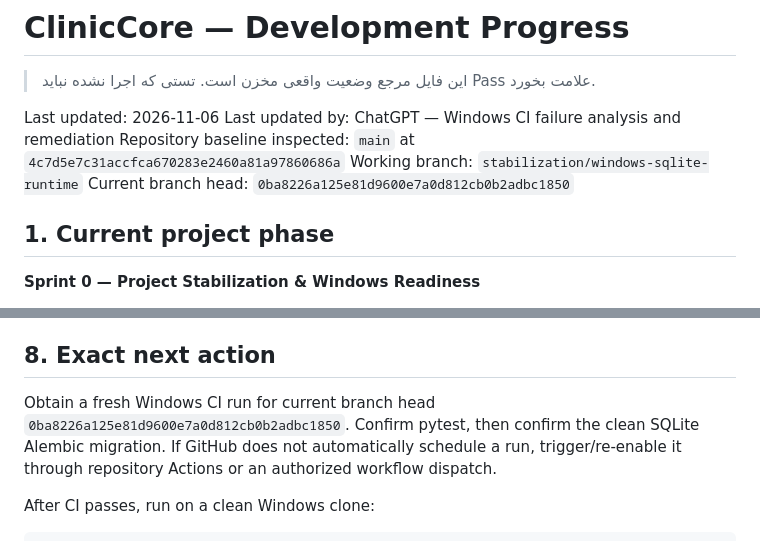
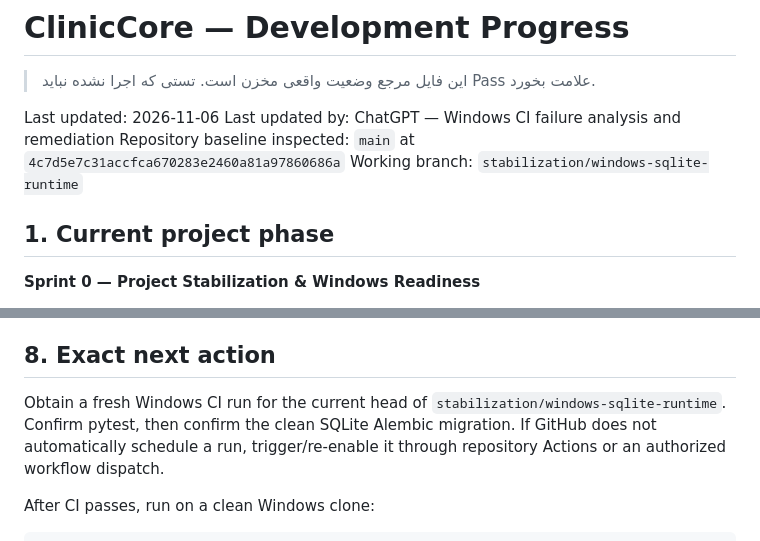
Before and after one commit to kokoosabzi/ClinicCore, a Markdown page: HELP/DEVELOPMENT/PROGRESS.md, 2 parts joined by grey strips. Drawn GitHub-style.

Commit message:
docs: keep CI verification instructions branch-relative

````diff
--- a/HELP/DEVELOPMENT/PROGRESS.md
+++ b/HELP/DEVELOPMENT/PROGRESS.md
@@ -6,7 +6,6 @@ Last updated: 2026-11-06
 Last updated by: ChatGPT — Windows CI failure analysis and remediation
 Repository baseline inspected: `main` at `4c7d5e7c31accfca670283e2460a81a97860686a`
 Working branch: `stabilization/windows-sqlite-runtime`
-Current branch head: `0ba8226a125e81d9600e7a0d812cb0b2adbc1850`
 
 ## 1. Current project phase
 
@@ -73,7 +72,7 @@ Current branch head: `0ba8226a125e81d9600e7a0d812cb0b2adbc1850`
 
 ## 8. Exact next action
 
-Obtain a fresh Windows CI run for current branch head `0ba8226a125e81d9600e7a0d812cb0b2adbc1850`. Confirm pytest, then confirm the clean SQLite Alembic migration. If GitHub does not automatically schedule a run, trigger/re-enable it through repository Actions or an authorized workflow dispatch.
+Obtain a fresh Windows CI run for the current head of `stabilization/windows-sqlite-runtime`. Confirm pytest, then confirm the clean SQLite Alembic migration. If GitHub does not automatically schedule a run, trigger/re-enable it through repository Actions or an authorized workflow dispatch.
 
 After CI passes, run on a clean Windows clone:
 ```powershell
````
